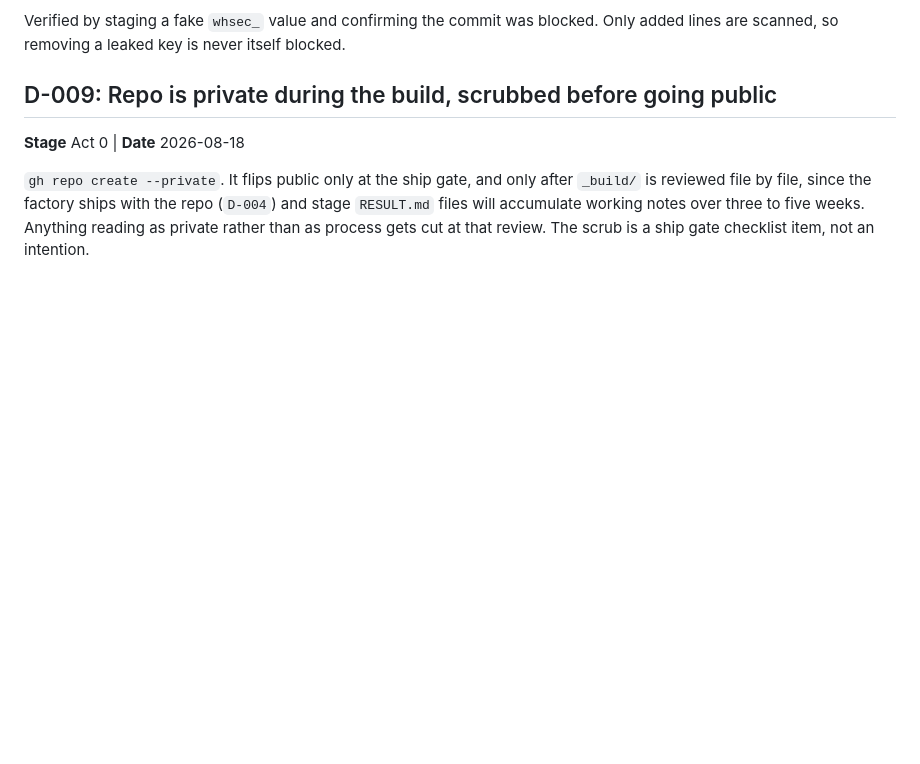
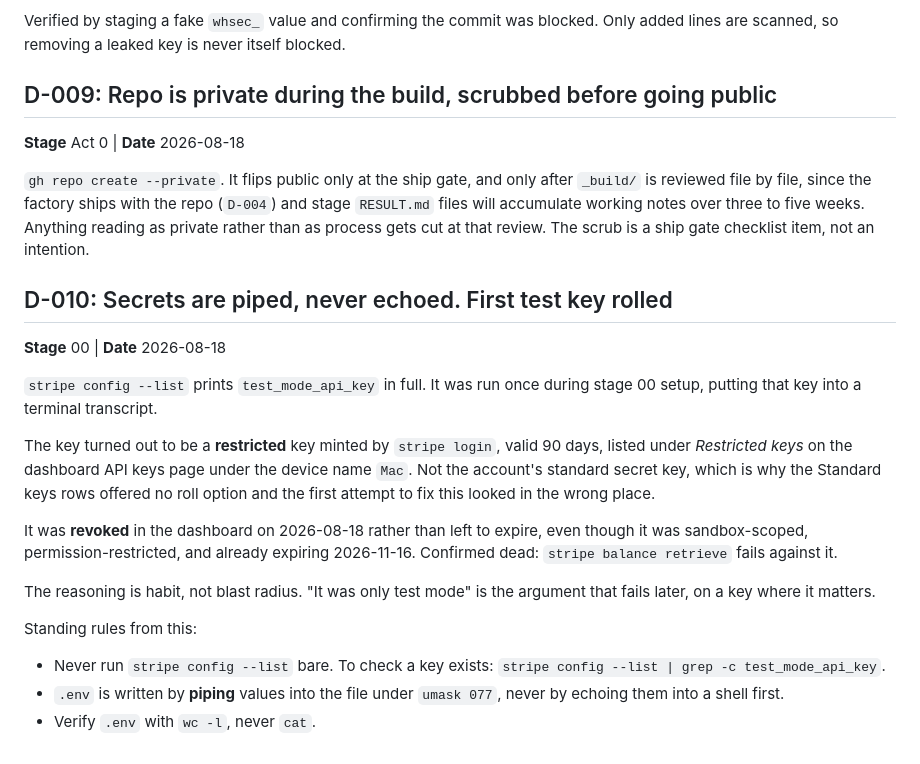
Before and after one commit to Michael-QA-Labs/stripe-reconciler, a Markdown page: _build/DECISIONS.md, the part around the change. GitHub-like rendering; blank space fills up the shorter version.

Commit message:
Record stage 00 findings: CLI key type and revocation
The key stripe login mints is a restricted key listed under Restricted
keys, not the account secret key. Stage 00's contract now checks auth
explicitly and says where that key lives when it needs revoking.

D-010 updated to what actually happened: revoked, not rolled.

```diff
--- a/_build/DECISIONS.md
+++ b/_build/DECISIONS.md
@@ -100,3 +100,30 @@ after `_build/` is reviewed file by file, since the factory ships with the repo
 (`D-004`) and stage `RESULT.md` files will accumulate working notes over three
 to five weeks. Anything reading as private rather than as process gets cut at
 that review. The scrub is a ship gate checklist item, not an intention.
+
+## D-010: Secrets are piped, never echoed. First test key rolled
+**Stage** 00 | **Date** 2026-08-18
+
+`stripe config --list` prints `test_mode_api_key` in full. It was run once
+during stage 00 setup, putting that key into a terminal transcript.
+
+The key turned out to be a **restricted** key minted by `stripe login`, valid 90
+days, listed under *Restricted keys* on the dashboard API keys page under the
+device name `Mac`. Not the account's standard secret key, which is why the
+Standard keys rows offered no roll option and the first attempt to fix this
+looked in the wrong place.
+
+It was **revoked** in the dashboard on 2026-08-18 rather than left to expire,
+even though it was sandbox-scoped, permission-restricted, and already expiring
+2026-11-16. Confirmed dead: `stripe balance retrieve` fails against it.
+
+The reasoning is habit, not blast radius. "It was only test mode" is the
+argument that fails later, on a key where it matters.
+
+Standing rules from this:
+
+- Never run `stripe config --list` bare. To check a key exists:
+  `stripe config --list | grep -c test_mode_api_key`.
+- `.env` is written by **piping** values into the file under `umask 077`, never
+  by echoing them into a shell first.
+- Verify `.env` with `wc -l`, never `cat`.
```
Also changed, not shown: 1 other file.
